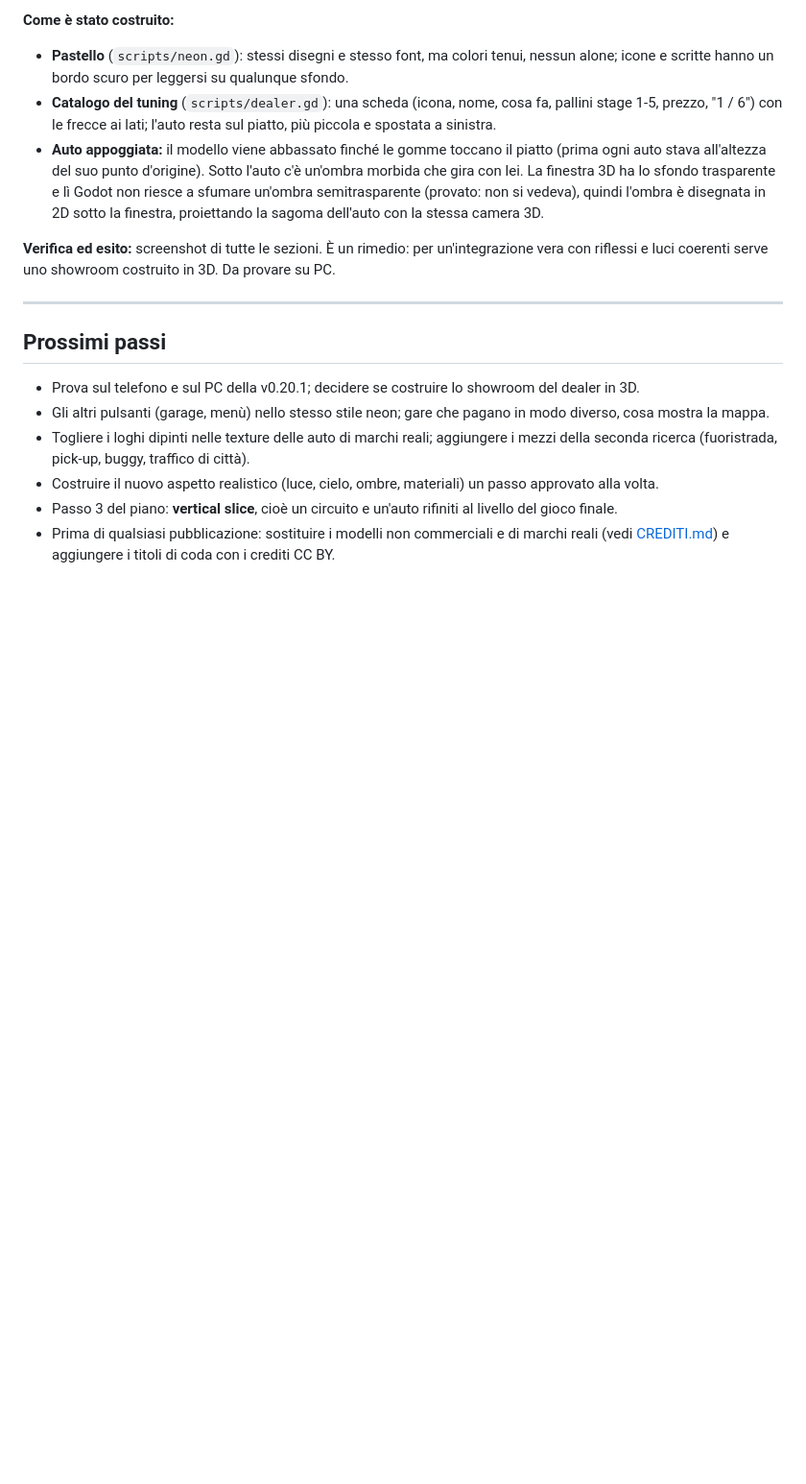
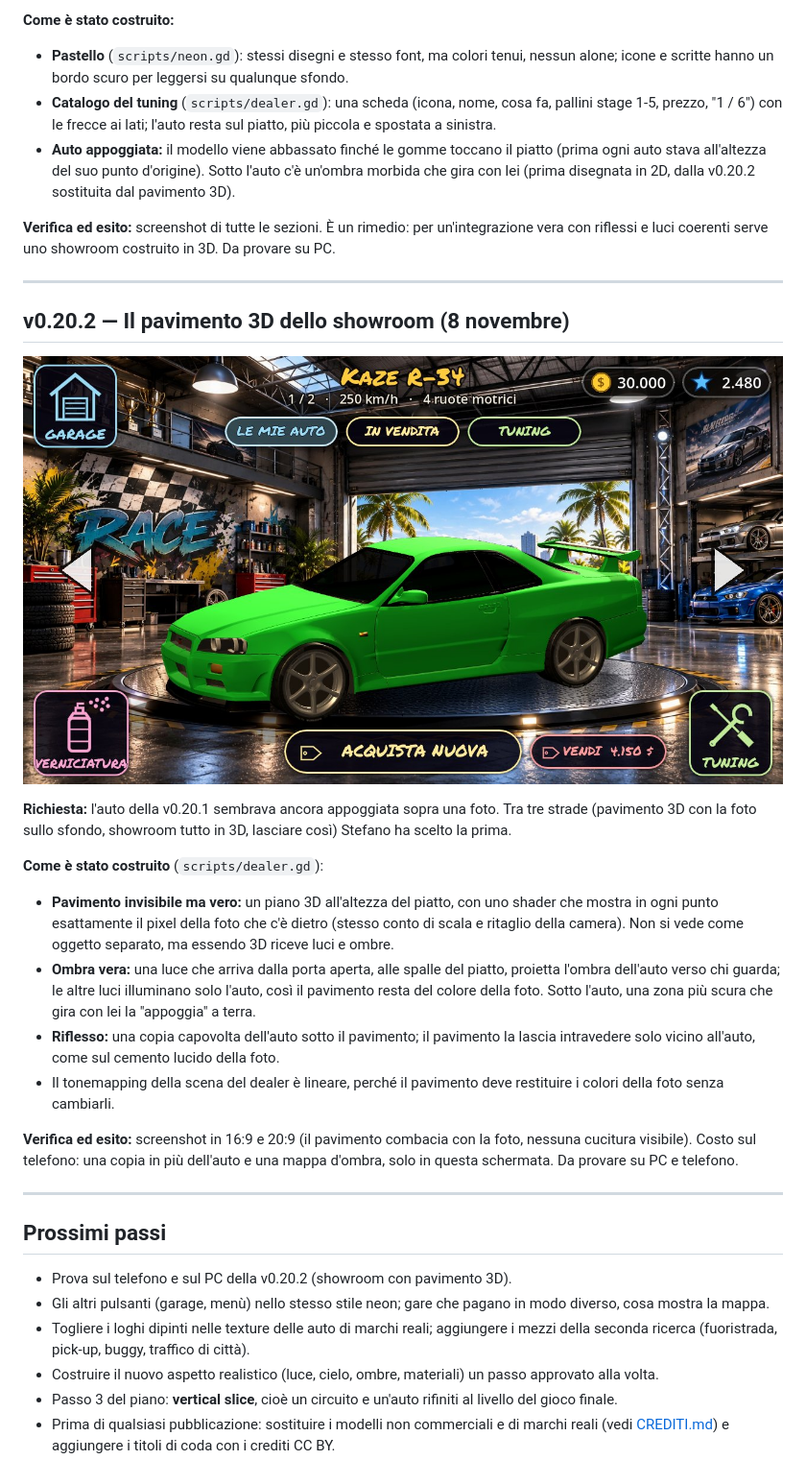
Before and after one commit to stefanopaglierani/nitro-underground, a Markdown page: docs/STORIA.md, the part around the change. Shown at 96% size. Drawn GitHub-style; pictures changed too: docs/immagini/v0.20.2-dealer.jpg (added); blank space fills up the shorter version.

Commit message:
v0.20.2: showroom del dealer con pavimento 3D che riprende la foto, ombre vere e riflesso
Co-Authored-By: Claude Opus 5.5 <noreply@anthropic.com>
Claude-Session: https://claude.ai/code/session_01B4A2f7rwQp2aJkE4TiWwQs

```diff
--- a/docs/STORIA.md
+++ b/docs/STORIA.md
@@ -665,18 +665,42 @@ sfogliare i pezzi "come se stessimo sfogliando un catalogo". E ha notato che l'a
   sinistra.
 - **Auto appoggiata:** il modello viene abbassato finché le gomme toccano il piatto (prima ogni
   auto stava all'altezza del suo punto d'origine). Sotto l'auto c'è un'ombra morbida che gira con
-  lei. La finestra 3D ha lo sfondo trasparente e lì Godot non riesce a sfumare un'ombra
-  semitrasparente (provato: non si vedeva), quindi l'ombra è disegnata in 2D sotto la finestra,
-  proiettando la sagoma dell'auto con la stessa camera 3D.
+  lei (prima disegnata in 2D, dalla v0.20.2 sostituita dal pavimento 3D).
 
 **Verifica ed esito:** screenshot di tutte le sezioni. È un rimedio: per un'integrazione vera con
 riflessi e luci coerenti serve uno showroom costruito in 3D. Da provare su PC.
 
 ---
 
+## v0.20.2 — Il pavimento 3D dello showroom (8 novembre)
+
+![Lo showroom con il pavimento 3D](immagini/v0.20.2-dealer.jpg)
+
+**Richiesta:** l'auto della v0.20.1 sembrava ancora appoggiata sopra una foto. Tra tre strade
+(pavimento 3D con la foto sullo sfondo, showroom tutto in 3D, lasciare così) Stefano ha scelto la
+prima.
+
+**Come è stato costruito** (`scripts/dealer.gd`):
+- **Pavimento invisibile ma vero:** un piano 3D all'altezza del piatto, con uno shader che mostra
+  in ogni punto esattamente il pixel della foto che c'è dietro (stesso conto di scala e ritaglio
+  della camera). Non si vede come oggetto separato, ma essendo 3D riceve luci e ombre.
+- **Ombra vera:** una luce che arriva dalla porta aperta, alle spalle del piatto, proietta l'ombra
+  dell'auto verso chi guarda; le altre luci illuminano solo l'auto, così il pavimento resta del
+  colore della foto. Sotto l'auto, una zona più scura che gira con lei la "appoggia" a terra.
+- **Riflesso:** una copia capovolta dell'auto sotto il pavimento; il pavimento la lascia
+  intravedere solo vicino all'auto, come sul cemento lucido della foto.
+- Il tonemapping della scena del dealer è lineare, perché il pavimento deve restituire i colori
+  della foto senza cambiarli.
+
+**Verifica ed esito:** screenshot in 16:9 e 20:9 (il pavimento combacia con la foto, nessuna
+cucitura visibile). Costo sul telefono: una copia in più dell'auto e una mappa d'ombra, solo in
+questa schermata. Da provare su PC e telefono.
+
+---
+
 ## Prossimi passi
 
-- Prova sul telefono e sul PC della v0.20.1; decidere se costruire lo showroom del dealer in 3D.
+- Prova sul telefono e sul PC della v0.20.2 (showroom con pavimento 3D).
 - Gli altri pulsanti (garage, menù) nello stesso stile neon; gare che pagano in modo diverso, cosa mostra la mappa.
 - Togliere i loghi dipinti nelle texture delle auto di marchi reali; aggiungere i mezzi della seconda ricerca (fuoristrada, pick-up, buggy, traffico di città).
 - Costruire il nuovo aspetto realistico (luce, cielo, ombre, materiali) un passo approvato alla volta.
```
Also changed, not shown: README.md (+7 -6 lines), 2 other files.
